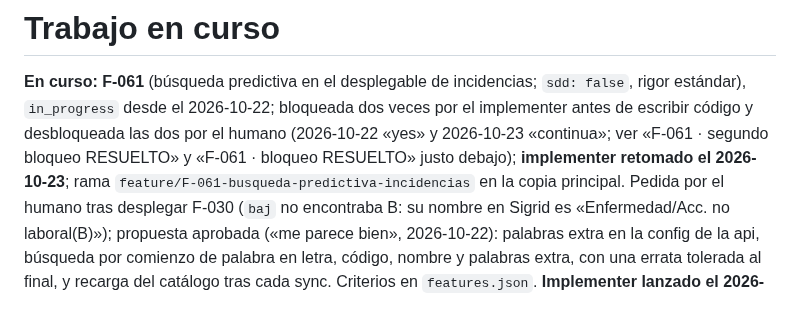
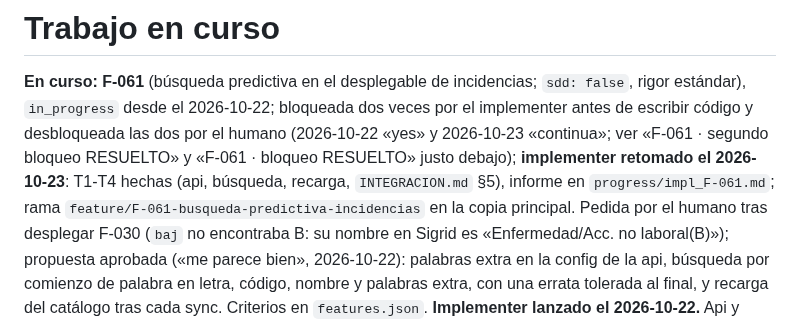
Before and after one commit to ruesma-dev/dedicacion-partes, a Markdown page: progress/current.md, the part around the change. Rendered like a GitHub page.

Commit message:
F-061: informe del implementer y campaña de mutación (10/10 muertos)
Co-Authored-By: Claude Opus 5.5 <noreply@anthropic.com>
Claude-Session: https://claude.ai/code/session_01RE79iYbqXohmxSL2wZdutm

```diff
--- a/progress/current.md
+++ b/progress/current.md
@@ -6,7 +6,8 @@
 dos veces por el implementer antes de escribir código y desbloqueada las
 dos por el humano (2026-10-22 «yes» y 2026-10-23 «continua»; ver «F-061 ·
 segundo bloqueo RESUELTO» y «F-061 · bloqueo RESUELTO» justo debajo);
-**implementer retomado el 2026-10-23**; rama
+**implementer retomado el 2026-10-23**: T1-T4 hechas (api, búsqueda,
+recarga, `INTEGRACION.md` §5), informe en `progress/impl_F-061.md`; rama
 `feature/F-061-busqueda-predictiva-incidencias` en la copia principal.
 Pedida por el humano tras desplegar F-030 (`baj` no encontraba B: su nombre
 en Sigrid es «Enfermedad/Acc. no laboral(B)»); propuesta aprobada («me
```
Also changed, not shown: progress/impl_F-061.md (added, +183 -0 lines), progress/mutacion_F-061.md (added, +42 -0 lines).
